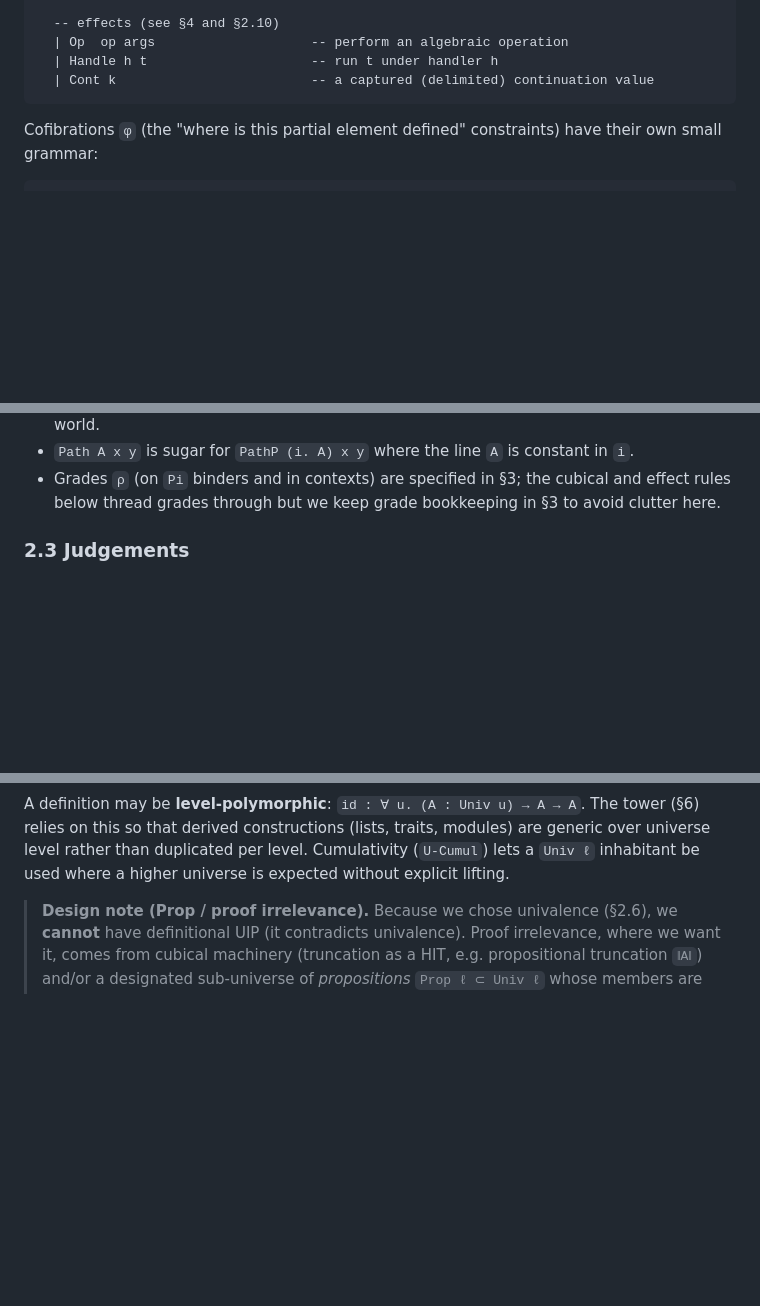
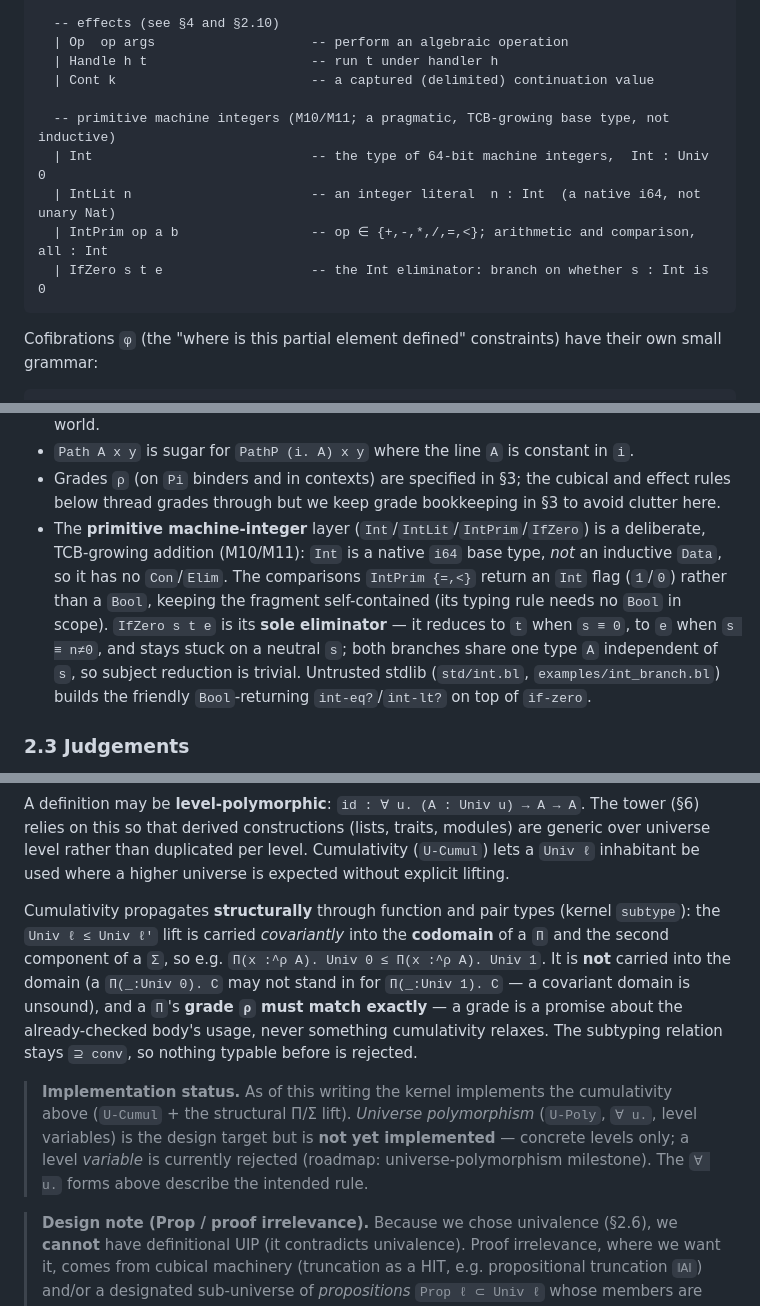
Before and after one commit to sjqtentacles/blight, a Markdown page: docs/blight-spec.md, 3 parts joined by grey strips. Drawn GitHub-style; blank space fills up the shorter version.

Commit message:
docs(spec §2.2/§2.4): document `if-zero` (Int eliminator) + structural Π/Σ cumulativity
Truth-pass closing the doc gap for the two landed kernel changes:
- §2.2 Terms: add the primitive machine-integer layer (`Int`/`IntLit`/`IntPrim`/
  `IfZero`) to the core grammar, with a design note — `Int` is a native-i64,
  non-inductive base type; comparisons return an `Int` flag; `if-zero` is its
  sole eliminator (the T1a milestone).
- §2.4 Universes: record that cumulativity now propagates structurally through
  Π/Σ codomains (covariant codomain, invariant domain, exact grade — the T3.1
  milestone), and add an honest implementation-status note that *universe
  polymorphism* (U-Poly / level variables) is the design target but not yet
  implemented.

Co-Authored-By: Claude Opus 4.8 <noreply@anthropic.com>

````diff
--- a/docs/blight-spec.md
+++ b/docs/blight-spec.md
@@ -237,6 +237,12 @@ Term, Type ::=
   | Op  op args                    -- perform an algebraic operation
   | Handle h t                     -- run t under handler h
   | Cont k                         -- a captured (delimited) continuation value
+
+  -- primitive machine integers (M10/M11; a pragmatic, TCB-growing base type, not inductive)
+  | Int                            -- the type of 64-bit machine integers,  Int : Univ 0
+  | IntLit n                       -- an integer literal  n : Int  (a native i64, not unary Nat)
+  | IntPrim op a b                 -- op ∈ {+,-,*,/,=,<}; arithmetic and comparison, all : Int
+  | IfZero s t e                   -- the Int eliminator: branch on whether s : Int is 0
 ```
 
 Cofibrations `φ` (the "where is this partial element defined" constraints) have their own
@@ -257,6 +263,14 @@ Notes that matter:
 - Grades `ρ` (on `Pi` binders and in contexts) are specified in §3; the cubical and effect
   rules below thread grades through but we keep grade bookkeeping in §3 to avoid clutter
   here.
+- The **primitive machine-integer** layer (`Int`/`IntLit`/`IntPrim`/`IfZero`) is a deliberate,
+  TCB-growing addition (M10/M11): `Int` is a native `i64` base type, *not* an inductive `Data`, so
+  it has no `Con`/`Elim`. The comparisons `IntPrim {=,<}` return an `Int` flag (`1`/`0`) rather than a
+  `Bool`, keeping the fragment self-contained (its typing rule needs no `Bool` in scope). `IfZero s t
+  e` is its **sole eliminator** — it reduces to `t` when `s ≡ 0`, to `e` when `s ≡ n≠0`, and stays
+  stuck on a neutral `s`; both branches share one type `A` independent of `s`, so subject reduction is
+  trivial. Untrusted stdlib (`std/int.bl`, `examples/int_branch.bl`) builds the friendly
+  `Bool`-returning `int-eq?`/`int-lt?` on top of `if-zero`.
 
 ### 2.3 Judgements
 
@@ -320,6 +334,20 @@ A definition may be **level-polymorphic**: `id : ∀ u. (A : Univ u) → A → A
 relies on this so that derived constructions (lists, traits, modules) are generic over
 universe level rather than duplicated per level. Cumulativity (`U-Cumul`) lets a `Univ ℓ`
 inhabitant be used where a higher universe is expected without explicit lifting.
+
+Cumulativity propagates **structurally** through function and pair types (kernel `subtype`): the
+`Univ ℓ ≤ Univ ℓ'` lift is carried *covariantly* into the **codomain** of a `Π` and the second
+component of a `Σ`, so e.g. `Π(x :^ρ A). Univ 0 ≤ Π(x :^ρ A). Univ 1`. It is **not** carried into the
+domain (a `Π(_:Univ 0). C` may not stand in for `Π(_:Univ 1). C` — a covariant domain is unsound), and
+a `Π`'s **grade `ρ` must match exactly** — a grade is a promise about the already-checked body's usage,
+never something cumulativity relaxes. The subtyping relation stays `⊇ conv`, so nothing typable before
+is rejected.
+
+> **Implementation status.** As of this writing the kernel implements the cumulativity above
+> (`U-Cumul` + the structural Π/Σ lift). *Universe polymorphism* (`U-Poly`, `∀ u.`, level variables)
+> is the design target but is **not yet implemented** — concrete levels only; a level *variable* is
+> currently rejected (roadmap: universe-polymorphism milestone). The `∀ u.` forms above describe the
+> intended rule.
 
 > **Design note (Prop / proof irrelevance).** Because we chose univalence (§2.6), we
 > **cannot** have definitional UIP (it contradicts univalence). Proof irrelevance, where we
````
